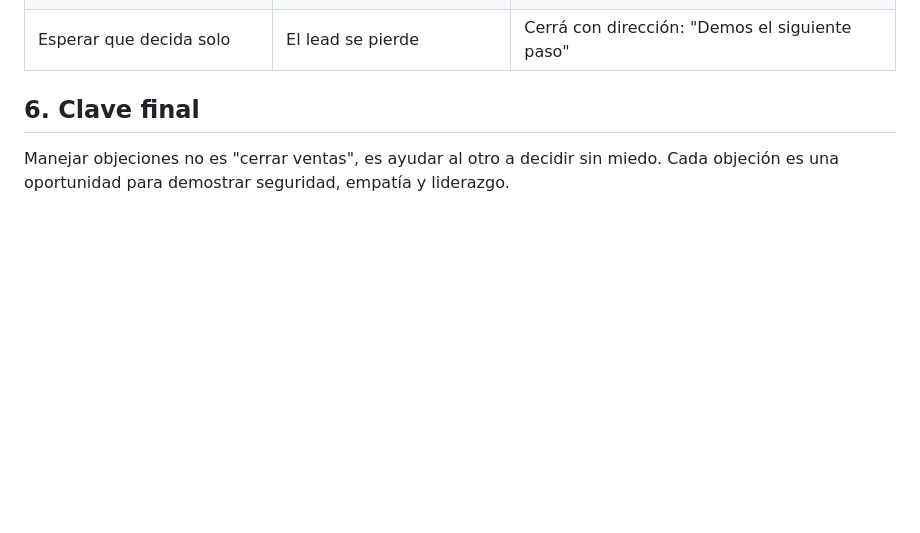
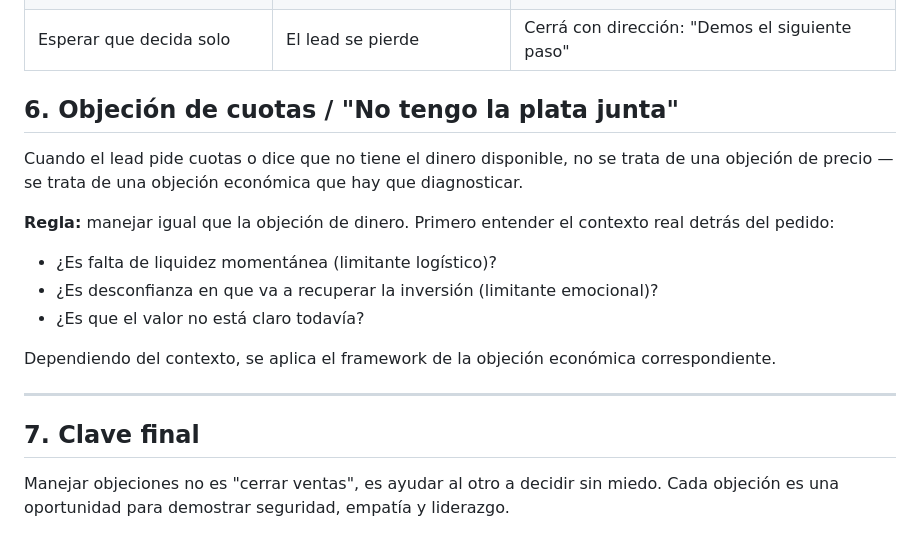
Before and after one commit to guidochacon/Agente-de-ventas, a Markdown page: backend/knowledge_base/guia_objeciones.md, the part around the change. GitHub-like rendering; blank space fills up the shorter version.

```diff
--- a/backend/knowledge_base/guia_objeciones.md
+++ b/backend/knowledge_base/guia_objeciones.md
@@ -150,7 +150,20 @@ Ej: "No sé si estoy preparado", "Yo no soy tan disciplinado".
 | Vender desde la necesidad | Se nota la ansiedad | Tu calma genera confianza |
 | Esperar que decida solo | El lead se pierde | Cerrá con dirección: "Demos el siguiente paso" |
 
-## 6. Clave final
+## 6. Objeción de cuotas / "No tengo la plata junta"
+
+Cuando el lead pide cuotas o dice que no tiene el dinero disponible, no se trata de una objeción de precio — se trata de una objeción económica que hay que diagnosticar.
+
+**Regla:** manejar igual que la objeción de dinero. Primero entender el contexto real detrás del pedido:
+- ¿Es falta de liquidez momentánea (limitante logístico)?
+- ¿Es desconfianza en que va a recuperar la inversión (limitante emocional)?
+- ¿Es que el valor no está claro todavía?
+
+Dependiendo del contexto, se aplica el framework de la objeción económica correspondiente.
+
+---
+
+## 7. Clave final
 
 Manejar objeciones no es "cerrar ventas", es ayudar al otro a decidir sin miedo.
 Cada objeción es una oportunidad para demostrar seguridad, empatía y liderazgo.
```
Also changed, not shown: backend/knowledge_base/situaciones_especiales_llamada.md (added, +86 -0 lines).
